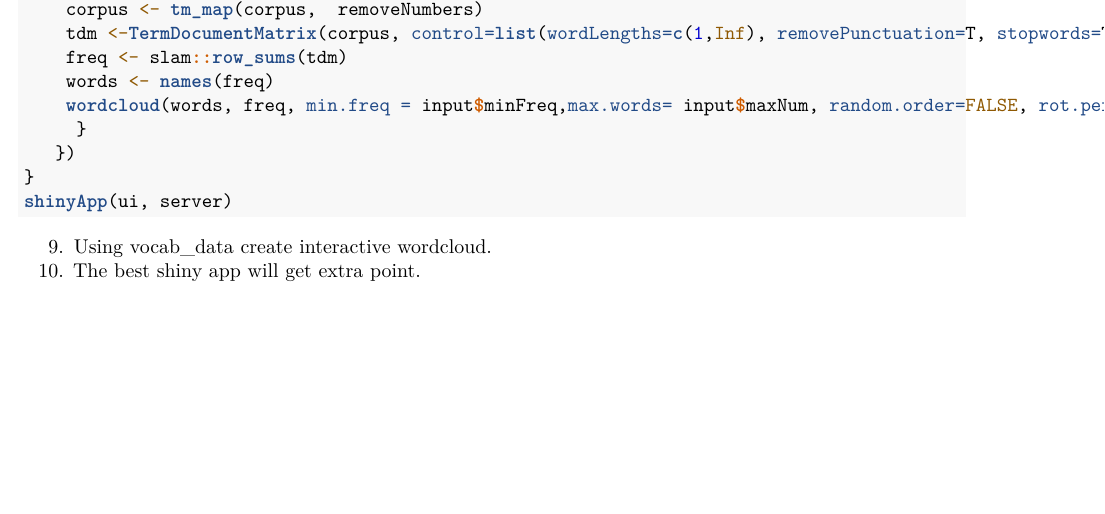
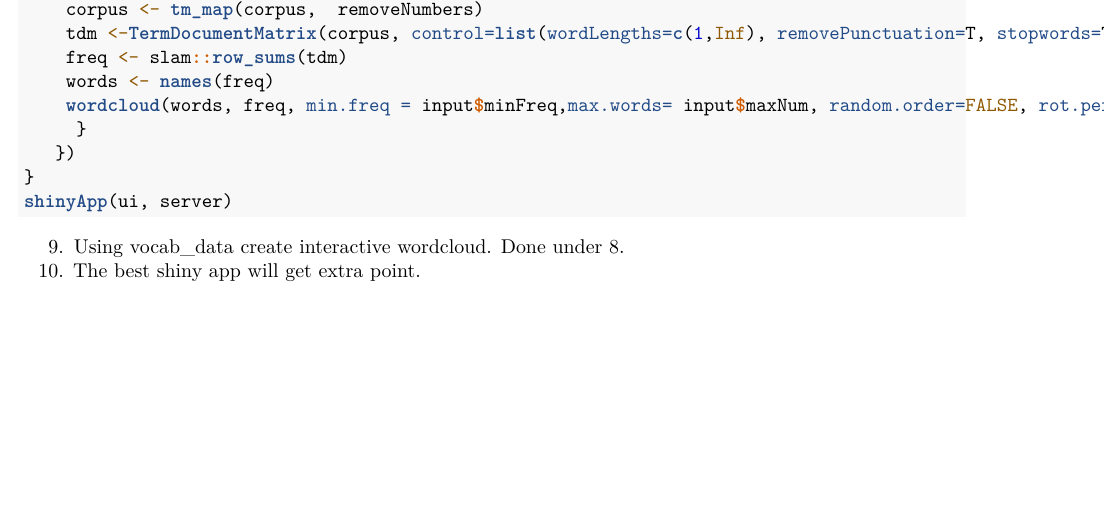
Before and after one commit to danydanielyan/HomeWork3WithGroup2, an R Markdown document (Homework3.Rmd): part of page 3 of 3, cut so that both start at the same text. Rendered offline with R 4.5, knitr and Pandoc, then LaTeX, with nearby package versions; the code chunks are not run, so their results and figures are left out.

Commit message:
Minor change

````diff
--- a/Homework3.Rmd
+++ b/Homework3.Rmd
@@ -169,4 +169,5 @@ server <- function(input, output) {
 shinyApp(ui, server)
 ```
 9. Using vocab_data create interactive wordcloud.
+Done under 8.
 10. The best shiny app will get extra point.
````
